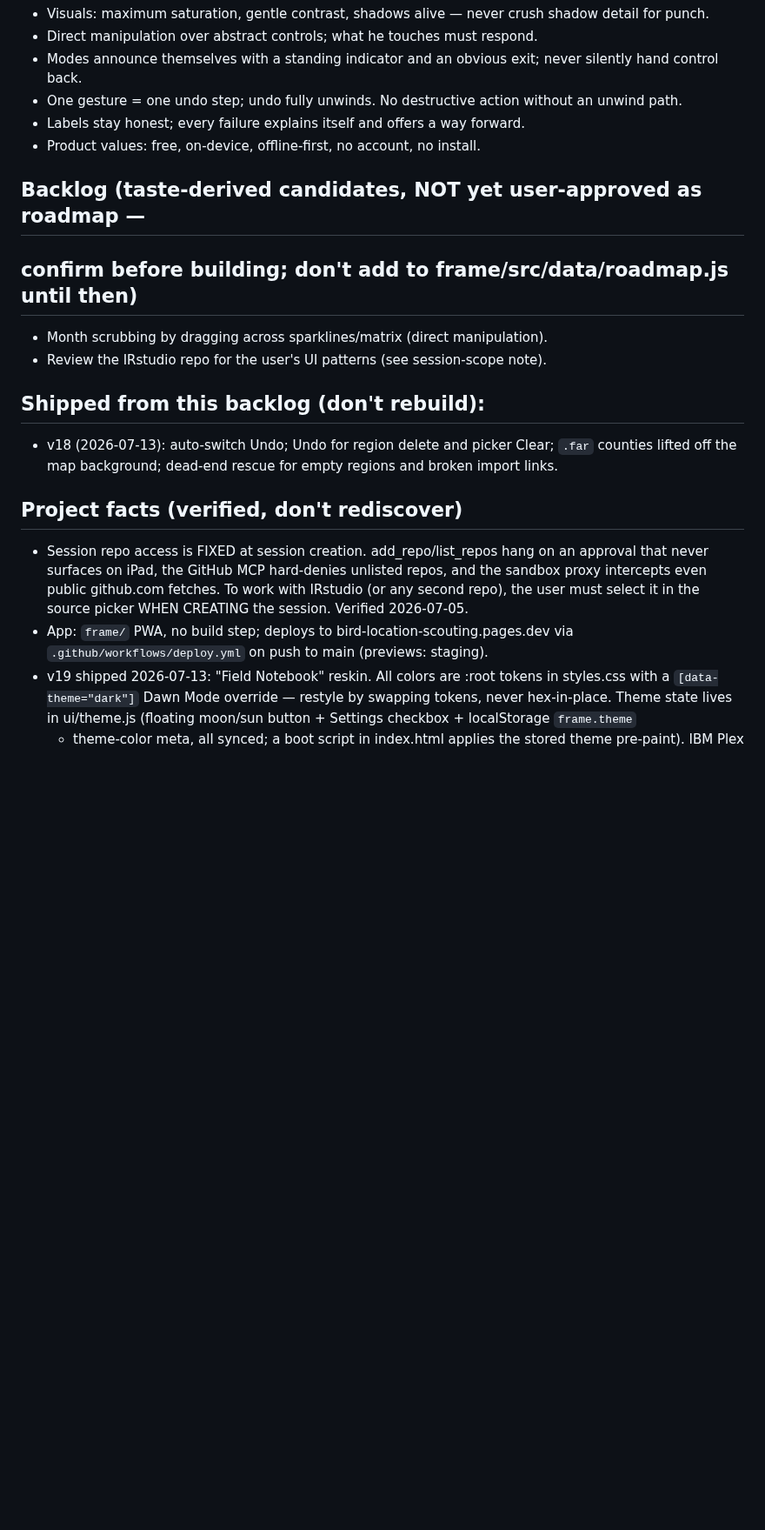
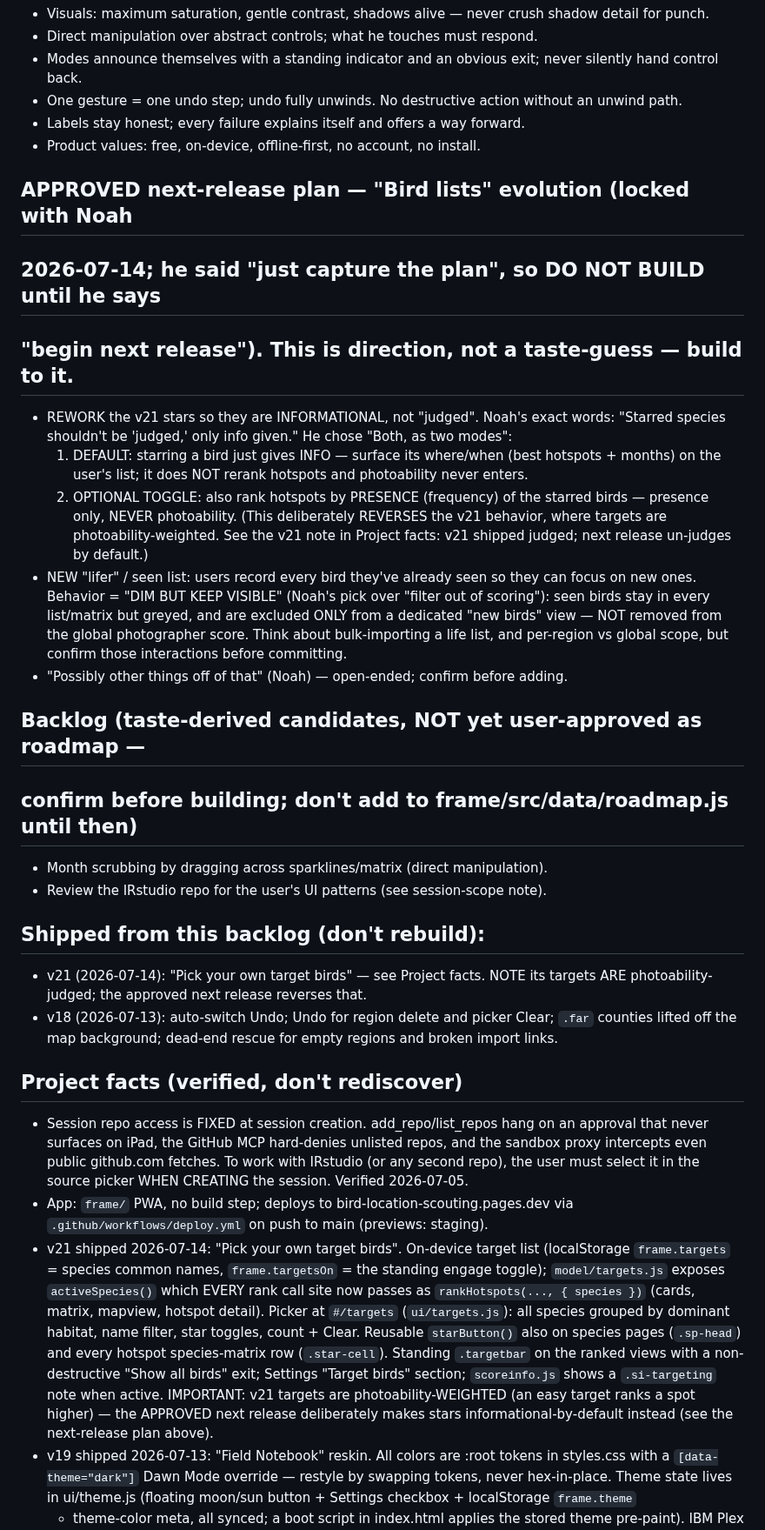
Before and after one commit to njefferson/Bird-location-scouting, a Markdown page: CLAUDE.md, the part around the change. Shown at 87% size. Rendered like a GitHub page; blank space fills up the shorter version.

Commit message:
Docs: promote v21 to shipped; lock approved next-release plan (bird lists)
Capture Noah's 2026-07-14 direction so it survives the session:
- Stars become informational-by-default with an optional presence-only ranking
  toggle (reverses v21's photoability judgment) — his 'both, as two modes'.
- New lifer/seen list, 'dim but keep visible', excluded only from a dedicated
  'new birds' view.
- Do NOT build until he says 'begin next release' (he chose 'just capture').
Also records v21 as shipped in Project facts.

Co-Authored-By: Claude Opus 4.8 <noreply@anthropic.com>
Claude-Session: https://claude.ai/code/session_01NRYjVMwuCKqfg3LLA1t17U

```diff
--- a/CLAUDE.md
+++ b/CLAUDE.md
@@ -74,11 +74,34 @@ PROVEN login-gated (probe, 2026-07-05); don't re-litigate it.
 - Labels stay honest; every failure explains itself and offers a way forward.
 - Product values: free, on-device, offline-first, no account, no install.
 
+## APPROVED next-release plan — "Bird lists" evolution (locked with Noah
+## 2026-07-14; he said "just capture the plan", so DO NOT BUILD until he says
+## "begin next release"). This is direction, not a taste-guess — build to it.
+- REWORK the v21 stars so they are INFORMATIONAL, not "judged". Noah's exact
+  words: "Starred species shouldn't be 'judged,' only info given." He chose
+  "Both, as two modes":
+  1. DEFAULT: starring a bird just gives INFO — surface its where/when (best
+     hotspots + months) on the user's list; it does NOT rerank hotspots and
+     photoability never enters.
+  2. OPTIONAL TOGGLE: also rank hotspots by PRESENCE (frequency) of the starred
+     birds — presence only, NEVER photoability. (This deliberately REVERSES the
+     v21 behavior, where targets are photoability-weighted. See the v21 note in
+     Project facts: v21 shipped judged; next release un-judges by default.)
+- NEW "lifer" / seen list: users record every bird they've already seen so they
+  can focus on new ones. Behavior = "DIM BUT KEEP VISIBLE" (Noah's pick over
+  "filter out of scoring"): seen birds stay in every list/matrix but greyed,
+  and are excluded ONLY from a dedicated "new birds" view — NOT removed from the
+  global photographer score. Think about bulk-importing a life list, and
+  per-region vs global scope, but confirm those interactions before committing.
+- "Possibly other things off of that" (Noah) — open-ended; confirm before adding.
+
 ## Backlog (taste-derived candidates, NOT yet user-approved as roadmap —
 ## confirm before building; don't add to frame/src/data/roadmap.js until then)
 - Month scrubbing by dragging across sparklines/matrix (direct manipulation).
 - Review the IRstudio repo for the user's UI patterns (see session-scope note).
 ## Shipped from this backlog (don't rebuild):
+- v21 (2026-07-14): "Pick your own target birds" — see Project facts. NOTE its
+  targets ARE photoability-judged; the approved next release reverses that.
 - v18 (2026-07-13): auto-switch Undo; Undo for region delete and picker Clear;
   `.far` counties lifted off the map background; dead-end rescue for empty
   regions and broken import links.
@@ -91,6 +114,19 @@ PROVEN login-gated (probe, 2026-07-05); don't re-litigate it.
   in the source picker WHEN CREATING the session. Verified 2026-07-05.
 - App: `frame/` PWA, no build step; deploys to bird-location-scouting.pages.dev
   via `.github/workflows/deploy.yml` on push to main (previews: staging).
+- v21 shipped 2026-07-14: "Pick your own target birds". On-device target list
+  (localStorage `frame.targets` = species common names, `frame.targetsOn` = the
+  standing engage toggle); `model/targets.js` exposes `activeSpecies()` which
+  EVERY rank call site now passes as `rankHotspots(..., { species })` (cards,
+  matrix, mapview, hotspot detail). Picker at `#/targets` (`ui/targets.js`):
+  all species grouped by dominant habitat, name filter, star toggles, count +
+  Clear. Reusable `starButton()` also on species pages (`.sp-head`) and every
+  hotspot species-matrix row (`.star-cell`). Standing `.targetbar` on the ranked
+  views with a non-destructive "Show all birds" exit; Settings "Target birds"
+  section; `scoreinfo.js` shows a `.si-targeting` note when active. IMPORTANT:
+  v21 targets are photoability-WEIGHTED (an easy target ranks a spot higher) —
+  the APPROVED next release deliberately makes stars informational-by-default
+  instead (see the next-release plan above).
 - v19 shipped 2026-07-13: "Field Notebook" reskin. All colors are :root tokens
   in styles.css with a `[data-theme="dark"]` Dawn Mode override — restyle by
   swapping tokens, never hex-in-place. Theme state lives in ui/theme.js
```
